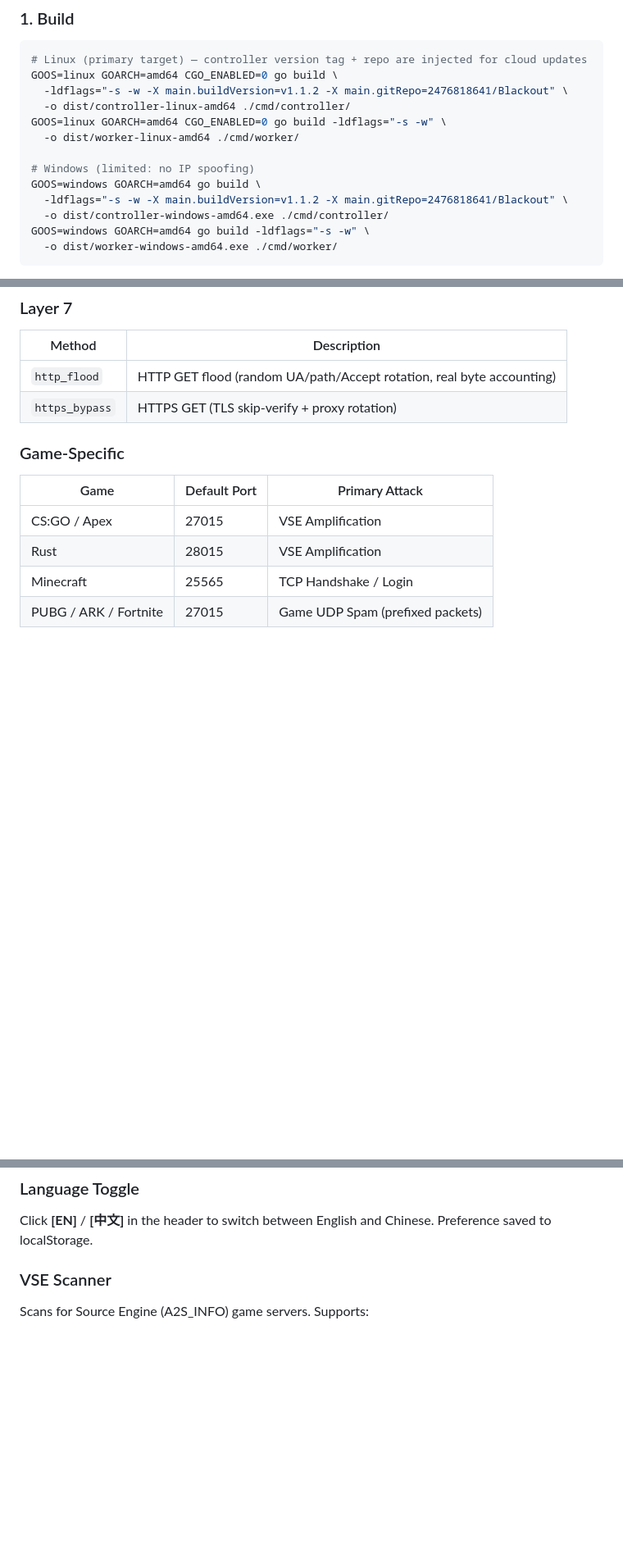
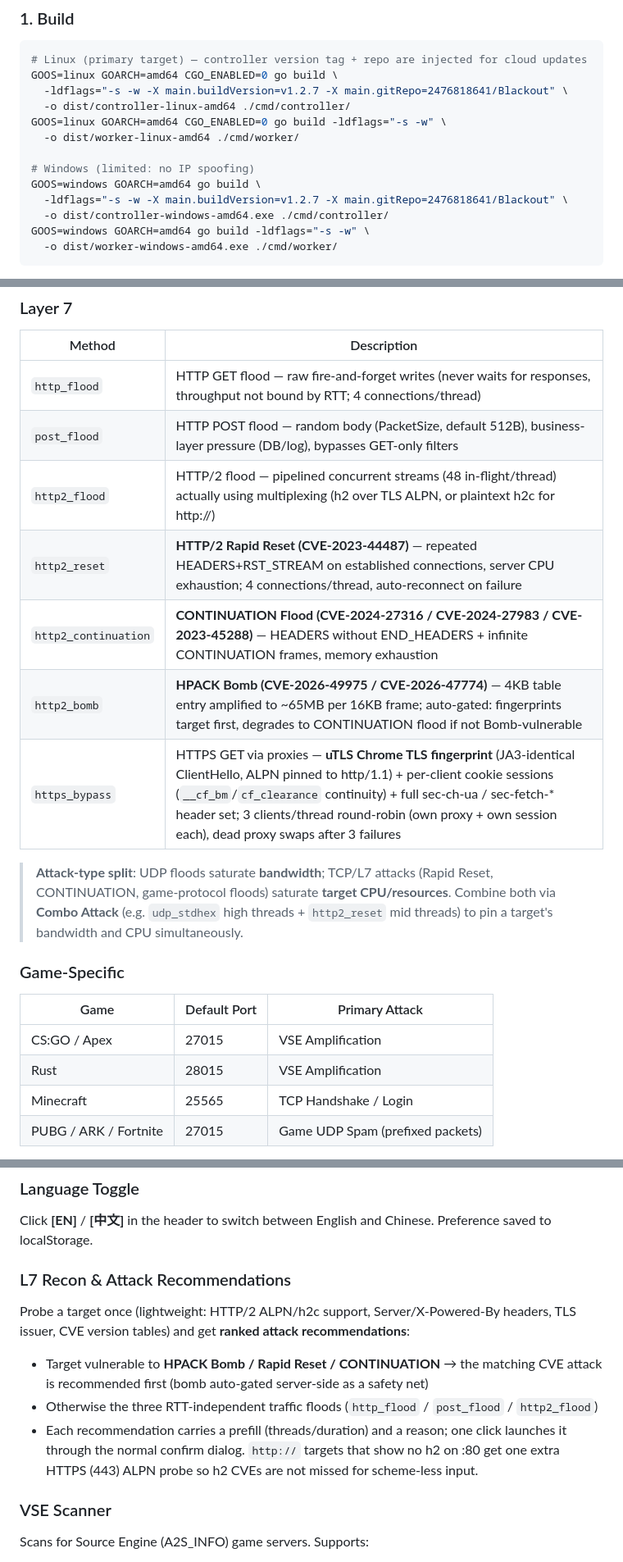
Before and after one commit to 2476818641/Blackout, a Markdown page: README.md, 3 parts joined by grey strips. Shown at 82% size. GitHub-like rendering; blank space fills up the shorter version.

````diff
--- a/README.md
+++ b/README.md
@@ -37,14 +37,14 @@ flowchart LR
 ```bash
 # Linux (primary target) — controller version tag + repo are injected for cloud updates
 GOOS=linux GOARCH=amd64 CGO_ENABLED=0 go build \
-  -ldflags="-s -w -X main.buildVersion=v1.1.2 -X main.gitRepo=2476818641/Blackout" \
+  -ldflags="-s -w -X main.buildVersion=v1.2.7 -X main.gitRepo=2476818641/Blackout" \
   -o dist/controller-linux-amd64 ./cmd/controller/
 GOOS=linux GOARCH=amd64 CGO_ENABLED=0 go build -ldflags="-s -w" \
   -o dist/worker-linux-amd64 ./cmd/worker/
 
 # Windows (limited: no IP spoofing)
 GOOS=windows GOARCH=amd64 go build \
-  -ldflags="-s -w -X main.buildVersion=v1.1.2 -X main.gitRepo=2476818641/Blackout" \
+  -ldflags="-s -w -X main.buildVersion=v1.2.7 -X main.gitRepo=2476818641/Blackout" \
   -o dist/controller-windows-amd64.exe ./cmd/controller/
 GOOS=windows GOARCH=amd64 go build -ldflags="-s -w" \
   -o dist/worker-windows-amd64.exe ./cmd/worker/
@@ -193,8 +193,18 @@ Requires: Linux + root, CLDAP server pool pre-loaded
 ### Layer 7
 | Method | Description |
 |--------|-------------|
-| `http_flood` | HTTP GET flood (random UA/path/Accept rotation, real byte accounting) |
-| `https_bypass` | HTTPS GET (TLS skip-verify + proxy rotation) |
+| `http_flood` | HTTP GET flood — raw fire-and-forget writes (never waits for responses, throughput not bound by RTT; 4 connections/thread) |
+| `post_flood` | HTTP POST flood — random body (PacketSize, default 512B), business-layer pressure (DB/log), bypasses GET-only filters |
+| `http2_flood` | HTTP/2 flood — pipelined concurrent streams (48 in-flight/thread) actually using multiplexing (h2 over TLS ALPN, or plaintext h2c for http://) |
+| `http2_reset` | **HTTP/2 Rapid Reset (CVE-2023-44487)** — repeated HEADERS+RST_STREAM on established connections, server CPU exhaustion; 4 connections/thread, auto-reconnect on failure |
+| `http2_continuation` | **CONTINUATION Flood (CVE-2024-27316 / CVE-2024-27983 / CVE-2023-45288)** — HEADERS without END_HEADERS + infinite CONTINUATION frames, memory exhaustion |
+| `http2_bomb` | **HPACK Bomb (CVE-2026-49975 / CVE-2026-47774)** — 4KB table entry amplified to ~65MB per 16KB frame; auto-gated: fingerprints target first, degrades to CONTINUATION flood if not Bomb-vulnerable |
+| `https_bypass` | HTTPS GET via proxies — **uTLS Chrome TLS fingerprint** (JA3-identical ClientHello, ALPN pinned to http/1.1) + per-client cookie sessions (`__cf_bm`/`cf_clearance` continuity) + full sec-ch-ua / sec-fetch-* header set; 3 clients/thread round-robin (own proxy + own session each), dead proxy swaps after 3 failures |
+
+> **Attack-type split**: UDP floods saturate **bandwidth**; TCP/L7 attacks (Rapid Reset, CONTINUATION,
+> game-protocol floods) saturate **target CPU/resources**. Combine both via **Combo Attack**
+> (e.g. `udp_stdhex` high threads + `http2_reset` mid threads) to pin a target's bandwidth
+> and CPU simultaneously.
 
 ### Game-Specific
 | Game | Default Port | Primary Attack |
@@ -229,6 +239,16 @@ during dispatch, offline detection (5s) re-evaluates and flips it, so tasks neve
 
 ### Language Toggle
 Click **[EN]** / **[中文]** in the header to switch between English and Chinese. Preference saved to localStorage.
+
+### L7 Recon & Attack Recommendations
+Probe a target once (lightweight: HTTP/2 ALPN/h2c support, Server/X-Powered-By headers,
+TLS issuer, CVE version tables) and get **ranked attack recommendations**:
+- Target vulnerable to **HPACK Bomb / Rapid Reset / CONTINUATION** → the matching CVE attack
+  is recommended first (bomb auto-gated server-side as a safety net)
+- Otherwise the three RTT-independent traffic floods (`http_flood` / `post_flood` / `http2_flood`)
+- Each recommendation carries a prefill (threads/duration) and a reason; one click launches
+  it through the normal confirm dialog. `http://` targets that show no h2 on :80 get one
+  extra HTTPS (443) ALPN probe so h2 CVEs are not missed for scheme-less input.
 
 ### VSE Scanner
 Scans for Source Engine (A2S_INFO) game servers. Supports:
````
Also changed, not shown: other parts of README.md (+1 -1 lines), README_CN.md (+20 -8 lines).
